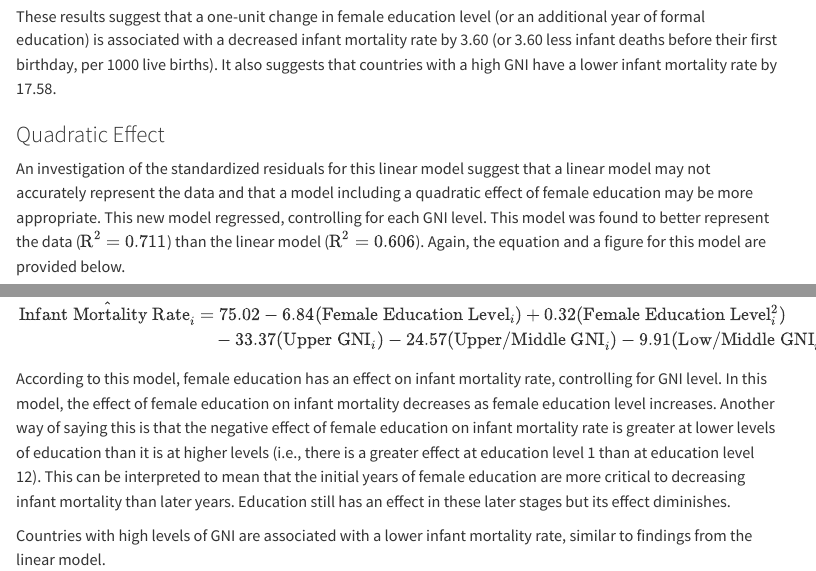
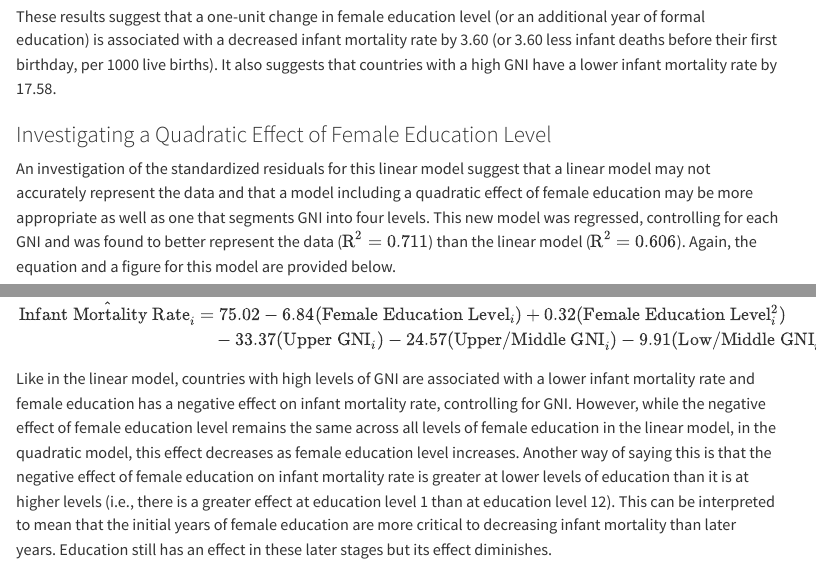
Before and after one commit to matthewhlina/website, a Quarto document (projects/fertility/index.qmd): the page in a window 1100 px wide, from 510 px down, and a second part further down, joined at a grey line. Rendered offline with R 4.5, knitr and Pandoc in place of Quarto, with nearby package versions; some code elsewhere in the file could not run offline; menus at the side of the page are left out.

Commit message:
Rewrote some of fertility/index.qmd

````diff
--- a/projects/fertility/index.qmd
+++ b/projects/fertility/index.qmd
@@ -69,9 +69,9 @@ $$
 
 These results suggest that a one-unit change in female education level (or an additional year of formal education) is associated with a decreased infant mortality rate by 3.60 (or 3.60 less infant deaths before their first birthday, per 1000 live births). It also suggests that countries with a high GNI have a lower infant mortality rate by 17.58.
 
-### Quadratic Effect
+### Investigating a Quadratic Effect of Female Education Level
 
-An investigation of the standardized residuals for this linear model suggest that a linear model may not accurately represent the data and that a model including a quadratic effect of female education may be more appropriate. This new model regressed, controlling for each GNI level. This model was found to better represent the data ($\mathrm{R}^2 = 0.711$) than the linear model ($\mathrm{R}^2 = 0.606$). Again, the equation and a figure for this model are provided below.
+An investigation of the standardized residuals for this linear model suggest that a linear model may not accurately represent the data and that a model including a quadratic effect of female education may be more appropriate as well as one that segments GNI into four levels. This new model was regressed, controlling for each GNI and was found to better represent the data ($\mathrm{R}^2 = 0.711$) than the linear model ($\mathrm{R}^2 = 0.606$). Again, the equation and a figure for this model are provided below.
 
 ```{r}
 #| echo: false
@@ -120,6 +120,4 @@ $$
 \end{align}
 $$
 
-According to this model, female education has an effect on infant mortality rate, controlling for GNI level. In this model, the effect of female education on infant mortality decreases as female education level increases. Another way of saying this is that the negative effect of female education on infant mortality rate is greater at lower levels of education than it is at higher levels (i.e., there is a greater effect at education level 1 than at education level 12). This can be interpreted to mean that the initial years of female education are more critical to decreasing infant mortality than later years. Education still has an effect in these later stages but its effect diminishes.
-
-Countries with high levels of GNI are associated with a lower infant mortality rate, similar to findings from the linear model.
+Like in the linear model, countries with high levels of GNI are associated with a lower infant mortality rate and female education has a negative effect on infant mortality rate, controlling for GNI. However, while the negative effect of female education level remains the same across all levels of female education in the linear model, in the quadratic model, this effect decreases as female education level increases. Another way of saying this is that the negative effect of female education on infant mortality rate is greater at lower levels of education than it is at higher levels (i.e., there is a greater effect at education level 1 than at education level 12). This can be interpreted to mean that the initial years of female education are more critical to decreasing infant mortality than later years. Education still has an effect in these later stages but its effect diminishes.
````
Also changed, not shown: projects/fertility/index.qmd (2 more changed lines).
